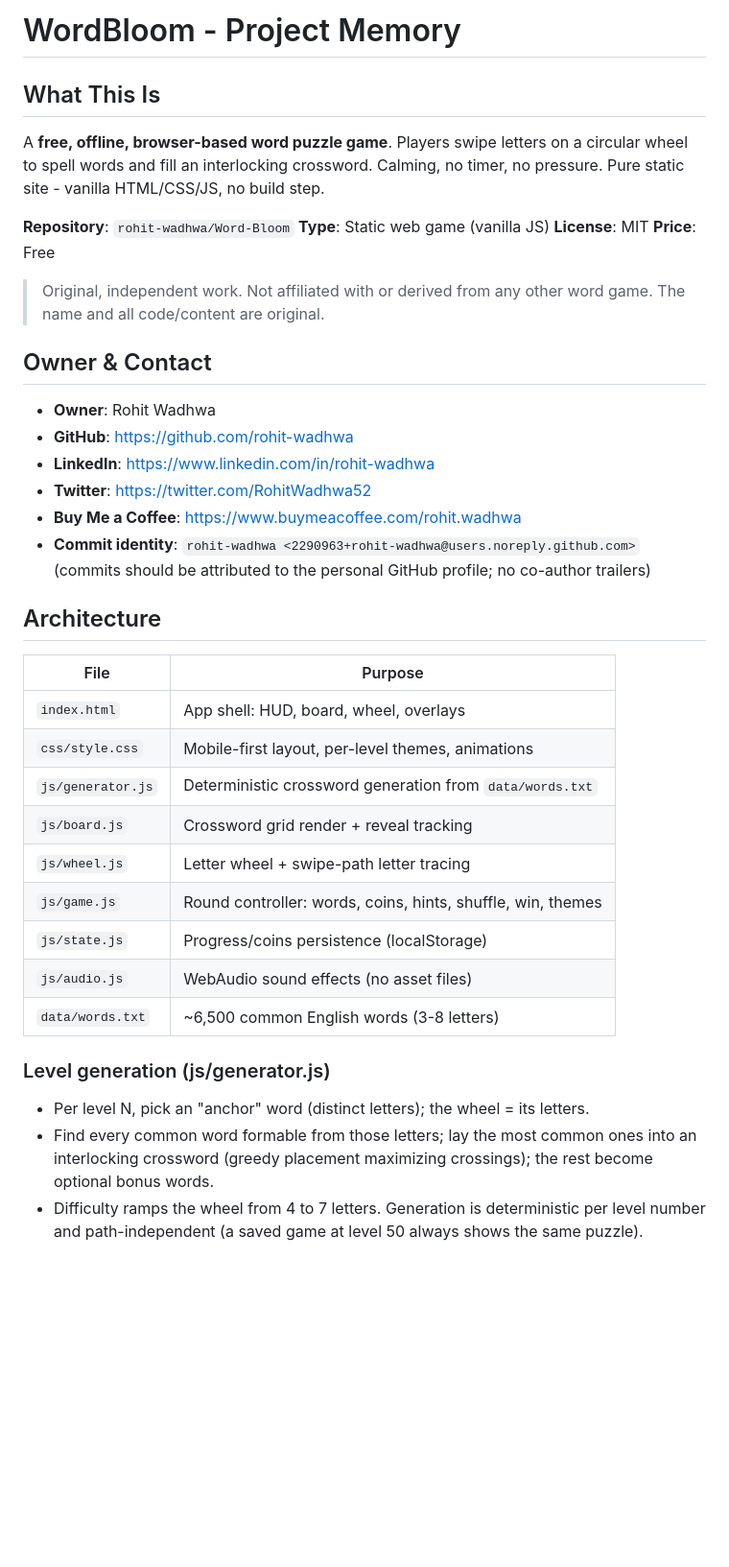
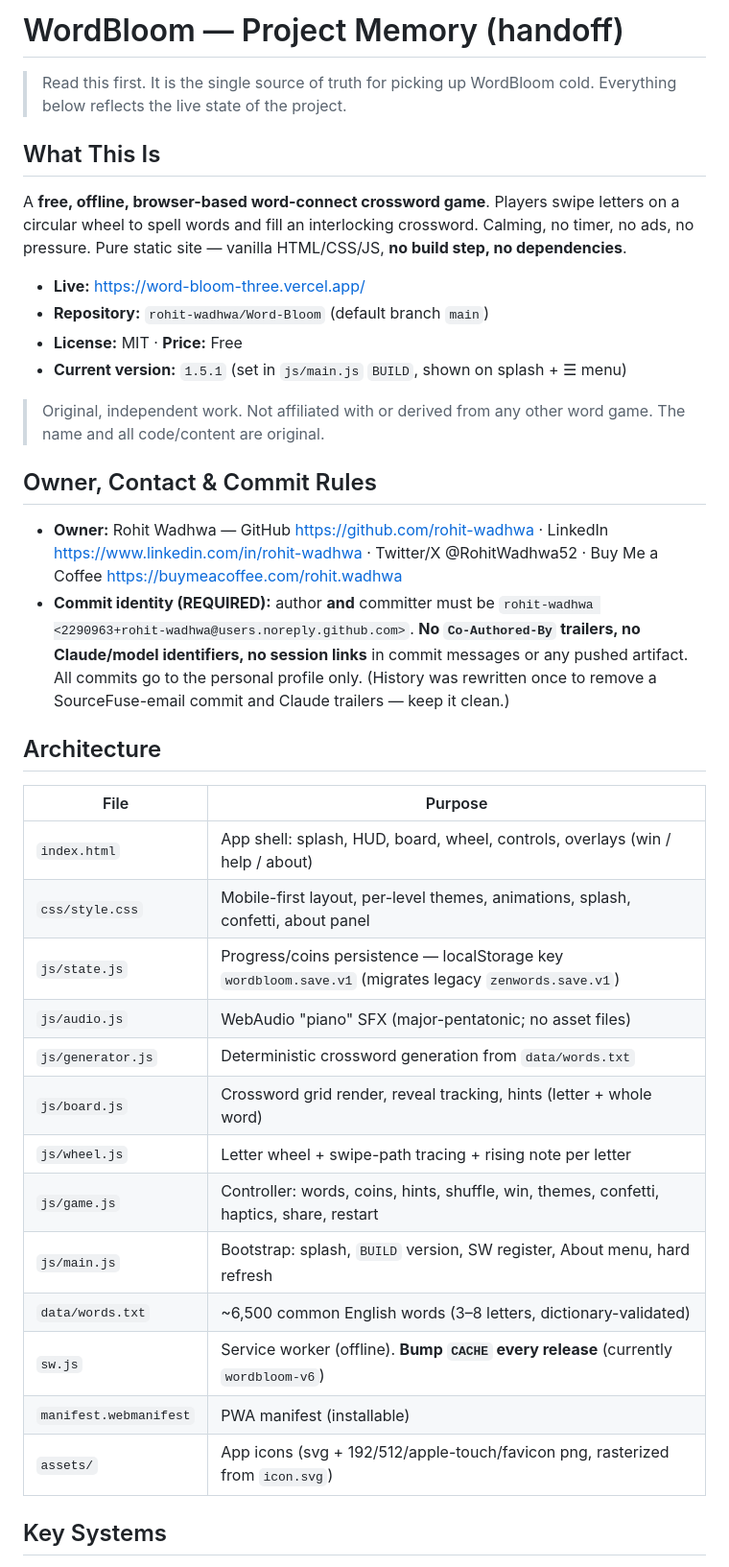
Before and after one commit to rohit-wadhwa/Word-Bloom, a Markdown page: CLAUDE.md, the part around one of its changes. Shown at 96% size. GitHub-like rendering; blank space fills up the shorter version.

```diff
--- a/CLAUDE.md
+++ b/CLAUDE.md
@@ -1,49 +1,52 @@
-# WordBloom - Project Memory
+# WordBloom — Project Memory (handoff)
+
+> Read this first. It is the single source of truth for picking up WordBloom cold.
+> Everything below reflects the live state of the project.
 
 ## What This Is
 
-A **free, offline, browser-based word puzzle game**. Players swipe letters on a
-circular wheel to spell words and fill an interlocking crossword. Calming, no
-timer, no pressure. Pure static site - vanilla HTML/CSS/JS, no build step.
+A **free, offline, browser-based word-connect crossword game**. Players swipe
+letters on a circular wheel to spell words and fill an interlocking crossword.
+Calming, no timer, no ads, no pressure. Pure static site — vanilla HTML/CSS/JS,
+**no build step, no dependencies**.
 
-**Repository**: `rohit-wadhwa/Word-Bloom`
-**Type**: Static web game (vanilla JS)
-**License**: MIT
-**Price**: Free
+- **Live:** https://word-bloom-three.vercel.app/
+- **Repository:** `rohit-wadhwa/Word-Bloom` (default branch `main`)
+- **License:** MIT · **Price:** Free
+- **Current version:** `1.5.1` (set in `js/main.js` `BUILD`, shown on splash + ☰ menu)
 
 > Original, independent work. Not affiliated with or derived from any other word
 > game. The name and all code/content are original.
 
-## Owner & Contact
+## Owner, Contact & Commit Rules
 
-- **Owner**: Rohit Wadhwa
-- **GitHub**: https://github.com/rohit-wadhwa
-- **LinkedIn**: https://www.linkedin.com/in/rohit-wadhwa
-- **Twitter**: https://twitter.com/RohitWadhwa52
-- **Buy Me a Coffee**: https://www.buymeacoffee.com/rohit.wadhwa
-- **Commit identity**: `rohit-wadhwa <2290963+rohit-wadhwa@users.noreply.github.com>`
-  (commits should be attributed to the personal GitHub profile; no co-author trailers)
+- **Owner:** Rohit Wadhwa — GitHub https://github.com/rohit-wadhwa ·
+  LinkedIn https://www.linkedin.com/in/rohit-wadhwa · Twitter/X @RohitWadhwa52 ·
+  Buy Me a Coffee https://buymeacoffee.com/rohit.wadhwa
+- **Commit identity (REQUIRED):** author **and** committer must be
+  `rohit-wadhwa <2290963+rohit-wadhwa@users.noreply.github.com>`.
+  **No `Co-Authored-By` trailers, no Claude/model identifiers, no session links**
+  in commit messages or any pushed artifact. All commits go to the personal
+  profile only. (History was rewritten once to remove a SourceFuse-email commit
+  and Claude trailers — keep it clean.)
 
 ## Architecture
 
 | File | Purpose |
 |------|---------|
-| `index.html` | App shell: HUD, board, wheel, overlays |
-| `css/style.css` | Mobile-first layout, per-level themes, animations |
+| `index.html` | App shell: splash, HUD, board, wheel, controls, overlays (win / help / about) |
+| `css/style.css` | Mobile-first layout, per-level themes, animations, splash, confetti, about panel |
+| `js/state.js` | Progress/coins persistence — localStorage key `wordbloom.save.v1` (migrates legacy `zenwords.save.v1`) |
+| `js/audio.js` | WebAudio "piano" SFX (major-pentatonic; no asset files) |
 | `js/generator.js` | Deterministic crossword generation from `data/words.txt` |
-| `js/board.js` | Crossword grid render + reveal tracking |
-| `js/wheel.js` | Letter wheel + swipe-path letter tracing |
-| `js/game.js` | Round controller: words, coins, hints, shuffle, win, themes |
-| `js/state.js` | Progress/coins persistence (localStorage) |
-| `js/audio.js` | WebAudio sound effects (no asset files) |
-| `data/words.txt` | ~6,500 common English words (3-8 letters) |
+| `js/board.js` | Crossword grid render, reveal tracking, hints (letter + whole word) |
+| `js/wheel.js` | Letter wheel + swipe-path tracing + rising note per letter |
+| `js/game.js` | Controller: words, coins, hints, shuffle, win, themes, confetti, haptics, share, restart |
+| `js/main.js` | Bootstrap: splash, `BUILD` version, SW register, About menu, hard refresh |
+| `data/words.txt` | ~6,500 common English words (3–8 letters, dictionary-validated) |
+| `sw.js` | Service worker (offline). **Bump `CACHE` every release** (currently `wordbloom-v6`) |
+| `manifest.webmanifest` | PWA manifest (installable) |
+| `assets/` | App icons (svg + 192/512/apple-touch/favicon png, rasterized from `icon.svg`) |
 
-### Level generation (js/generator.js)
-- Per level N, pick an "anchor" word (distinct letters); the wheel = its letters.
-- Find every common word formable from those letters; lay the most common ones
-  into an interlocking crossword (greedy placement maximizing crossings); the
-  rest become optional bonus words.
-- Difficulty ramps the wheel from 4 to 7 letters. Generation is deterministic
-  per level number and path-independent (a saved game at level 50 always shows
-  the same puzzle).
+## Key Systems
 
```
Also changed, not shown: other parts of CLAUDE.md (+92 -18 lines).
